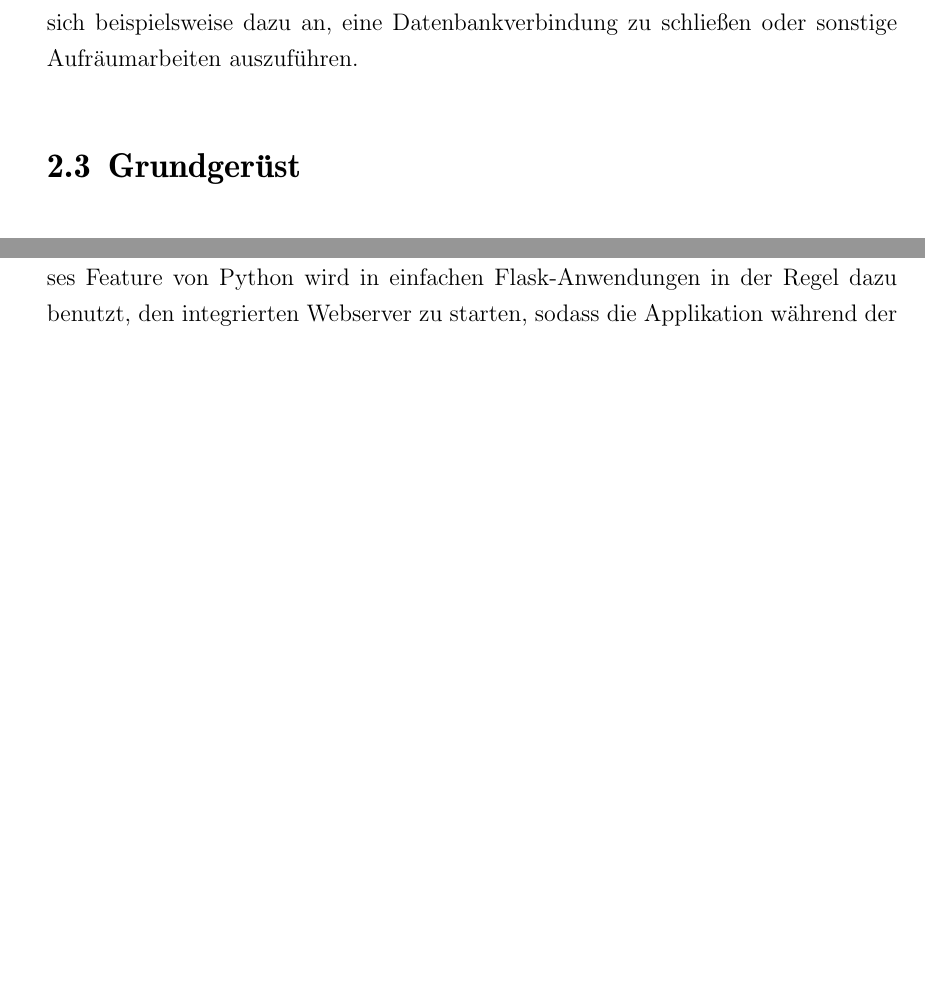
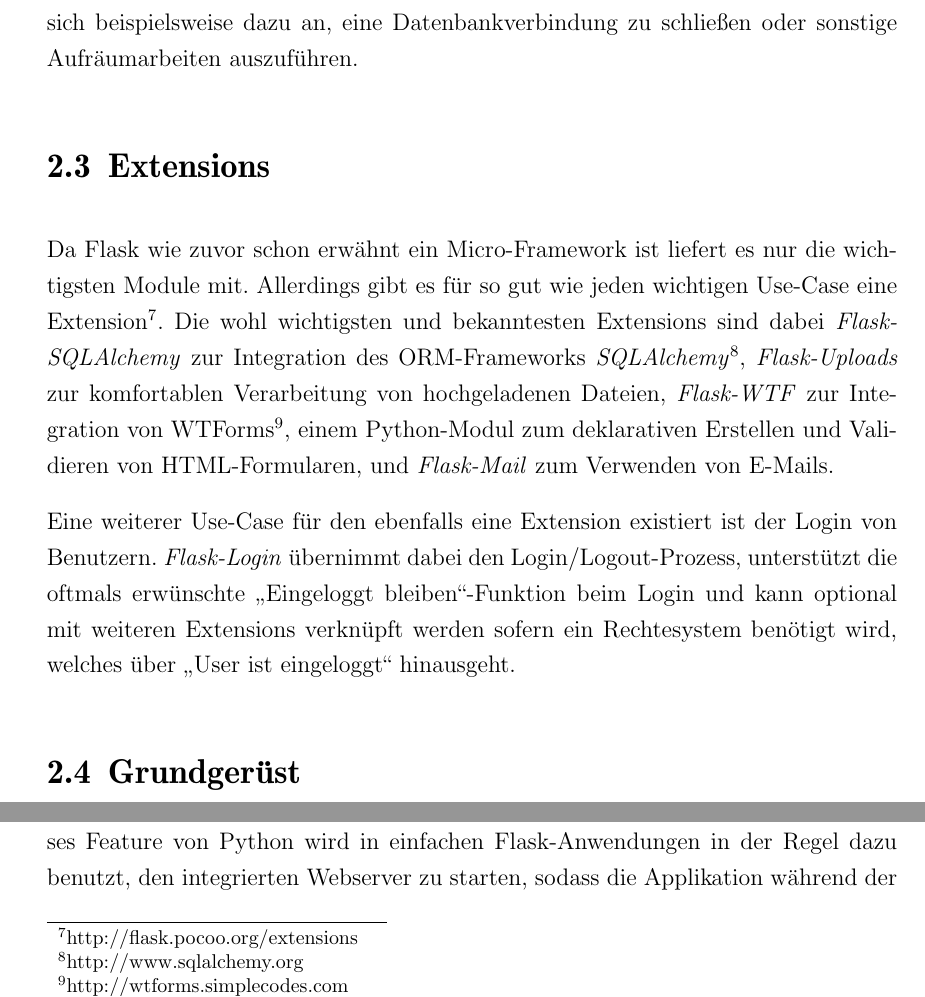
Before and after one commit to ThiefMaster/seminararbeit-master, a LaTeX book (Seminararbeit_Flask.tex, which reads 02_Flask.tex): two parts of page 10 of 10 before the commit and two parts of page 10 of 11 after it, joined at a grey line, cut so that both start at the same text, the shorter picture padded with empty space. Compiled offline with pdfLaTeX; an older LaTeX class or package is replaced by its successor.

Commit message:
Flask: Extensions

```diff
--- a/02_Flask.tex
+++ b/02_Flask.tex
@@ -65,6 +65,25 @@ wenn ein HTTP-Request vollständig bearbeitet wurde. Da diese Signal immer ausge
 eine Exception aufgetreten ist - bietet es sich beispielsweise dazu an, eine Datenbankverbindung zu
 schließen oder sonstige Aufräumarbeiten auszuführen.
 
+\section{Extensions}
+
+Da Flask wie zuvor schon erwähnt ein Micro-Framework ist liefert es nur die wichtigsten Module mit.
+Allerdings gibt es für so gut wie jeden wichtigen Use-Case eine
+Extension\footnote{\href{http://flask.pocoo.org/extensions}{http://flask.pocoo.org/extensions}}. Die
+wohl wichtigsten und bekanntesten Extensions sind dabei \emph{Flask-SQLAlchemy} zur Integration des
+ORM-Frameworks
+\emph{SQLAlchemy}\footnote{\href{http://www.sqlalchemy.org}{http://www.sqlalchemy.org}},
+\emph{Flask-Uploads} zur komfortablen Verarbeitung von hochgeladenen Dateien, \emph{Flask-WTF} zur
+Integration von
+WTForms\footnote{\href{http://wtforms.simplecodes.com}{http://wtforms.simplecodes.com}}, einem
+Python-Modul zum deklarativen Erstellen und Validieren von HTML-Formularen, und \emph{Flask-Mail}
+zum Verwenden von E-Mails.
+
+Eine weiterer Use-Case für den ebenfalls eine Extension existiert ist der Login von Benutzern.
+\emph{Flask-Login} übernimmt dabei den Login/Logout-Prozess, unterstützt die oftmals erwünschte
+\enquote{Eingeloggt bleiben}-Funktion beim Login und kann optional mit weiteren Extensions verknüpft
+werden sofern ein Rechtesystem benötigt wird, welches über \enquote{User ist eingeloggt} hinausgeht.
+
 
 \section{Grundgerüst}
 
```
